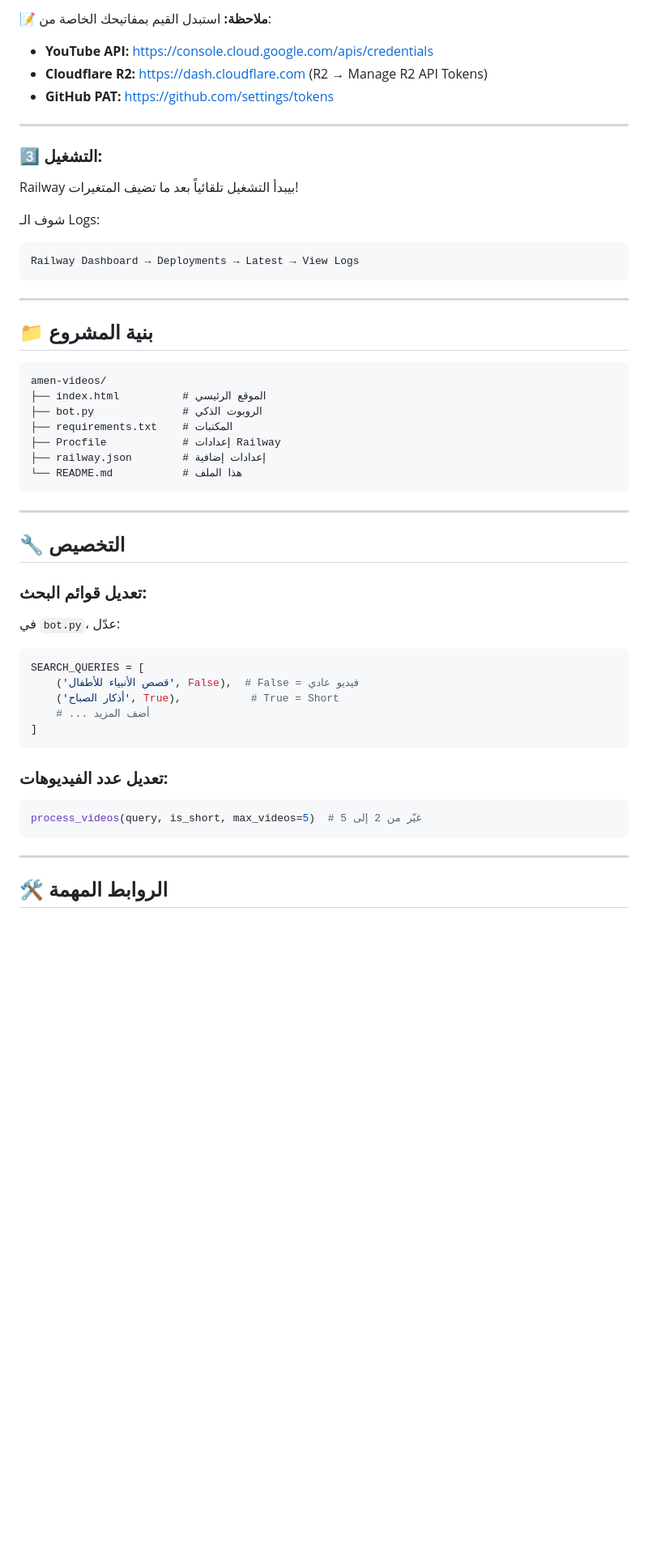
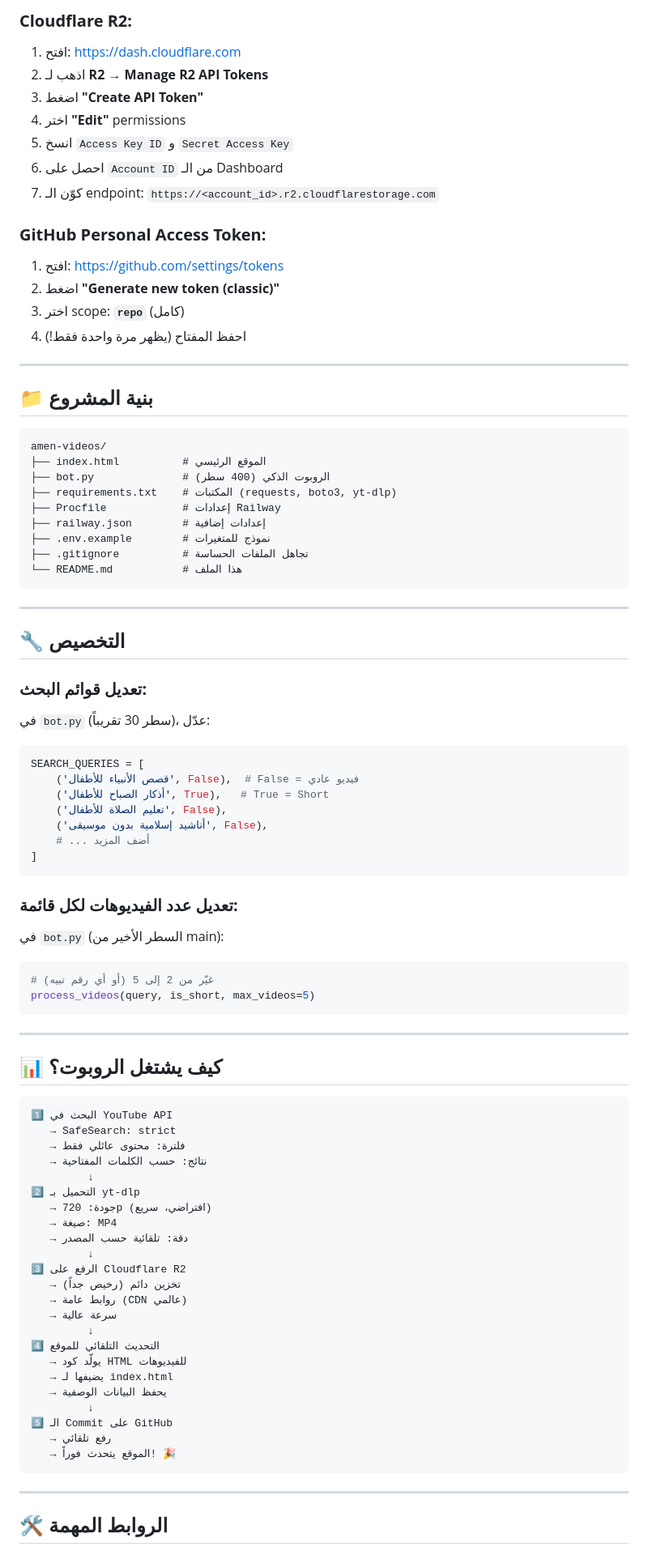
Before and after one commit to zuhair646-debug/amen-videos, a Markdown page: README.md, the part around one of its changes. Shown at 81% size. Drawn GitHub-style; blank space fills up the shorter version.

````diff
--- a/README.md
+++ b/README.md
@@ -54,19 +92,18 @@ GITHUB_REPO=your-username/amen-videos
 
-**📝 ملاحظة:** استبدل القيم بمفاتيحك الخاصة من:
-- **YouTube API:** https://console.cloud.google.com/apis/credentials
-- **Cloudflare R2:** https://dash.cloudflare.com (R2 → Manage R2 API Tokens)
-- **GitHub PAT:** https://github.com/settings/tokens
+### **Cloudflare R2:**
+1. افتح: https://dash.cloudflare.com
+2. اذهب لـ **R2** → **Manage R2 API Tokens**
+3. اضغط **"Create API Token"**
+4. اختر **"Edit"** permissions
+5. انسخ `Access Key ID` و `Secret Access Key`
+6. احصل على `Account ID` من الـ Dashboard
+7. كوّن الـ endpoint: `https://<account_id>.r2.cloudflarestorage.com`
 
----
-
-### **3️⃣ التشغيل:**
-
-Railway بيبدأ التشغيل تلقائياً بعد ما تضيف المتغيرات!
-
-شوف الـ Logs:
-```
-Railway Dashboard → Deployments → Latest → View Logs
-```
+### **GitHub Personal Access Token:**
+1. افتح: https://github.com/settings/tokens
+2. اضغط **"Generate new token (classic)"**
+3. اختر scope: **`repo`** (كامل)
+4. احفظ المفتاح (يظهر مرة واحدة فقط!)
 
 ---
 
@@ -75,10 +112,12 @@ Railway Dashboard → Deployments → Latest → View Logs
 ```
 amen-videos/
 ├── index.html          # الموقع الرئيسي
-├── bot.py              # الروبوت الذكي
-├── requirements.txt    # المكتبات
+├── bot.py              # الروبوت الذكي (400 سطر)
+├── requirements.txt    # المكتبات (requests, boto3, yt-dlp)
 ├── Procfile            # إعدادات Railway
 ├── railway.json        # إعدادات إضافية
+├── .env.example        # نموذج للمتغيرات
+├── .gitignore          # تجاهل الملفات الحساسة
 └── README.md           # هذا الملف
 ```
 
@@ -88,20 +127,55 @@ amen-videos/
 
 ### **تعديل قوائم البحث:**
 
-في `bot.py`، عدّل:
+في `bot.py` (سطر 30 تقريباً)، عدّل:
 
 ```python
 SEARCH_QUERIES = [
     ('قصص الأنبياء للأطفال', False),  # False = فيديو عادي
-    ('أذكار الصباح', True),           # True = Short
+    ('أذكار الصباح للأطفال', True),   # True = Short
+    ('تعليم الصلاة للأطفال', False),
+    ('أناشيد إسلامية بدون موسيقى', False),
     # ... أضف المزيد
 ]
 ```
 
-### **تعديل عدد الفيديوهات:**
+### **تعديل عدد الفيديوهات لكل قائمة:**
+
+في `bot.py` (السطر الأخير من main):
 
 ```python
-process_videos(query, is_short, max_videos=5)  # غيّر من 2 إلى 5
+# غيّر من 2 إلى 5 (أو أي رقم تبيه)
+process_videos(query, is_short, max_videos=5)
+```
+
+---
+
+## 📊 كيف يشتغل الروبوت؟
+
+```
+1️⃣ البحث في YouTube API
+   → SafeSearch: strict
+   → فلترة: محتوى عائلي فقط
+   → نتائج: حسب الكلمات المفتاحية
+         ↓
+2️⃣ التحميل بـ yt-dlp
+   → جودة: 720p (افتراضي، سريع)
+   → صيغة: MP4
+   → دقة: تلقائية حسب المصدر
+         ↓
+3️⃣ الرفع على Cloudflare R2
+   → تخزين دائم (رخيص جداً)
+   → روابط عامة (CDN عالمي)
+   → سرعة عالية
+         ↓
+4️⃣ التحديث التلقائي للموقع
+   → يولّد كود HTML للفيديوهات
+   → يضيفها لـ index.html
+   → يحفظ البيانات الوصفية
+         ↓
+5️⃣ الـ Commit على GitHub
+   → رفع تلقائي
+   → الموقع يتحدث فوراً! 🎉
 ```
 
 ---
````
Also changed, not shown: other parts of README.md (+136 -54 lines).
